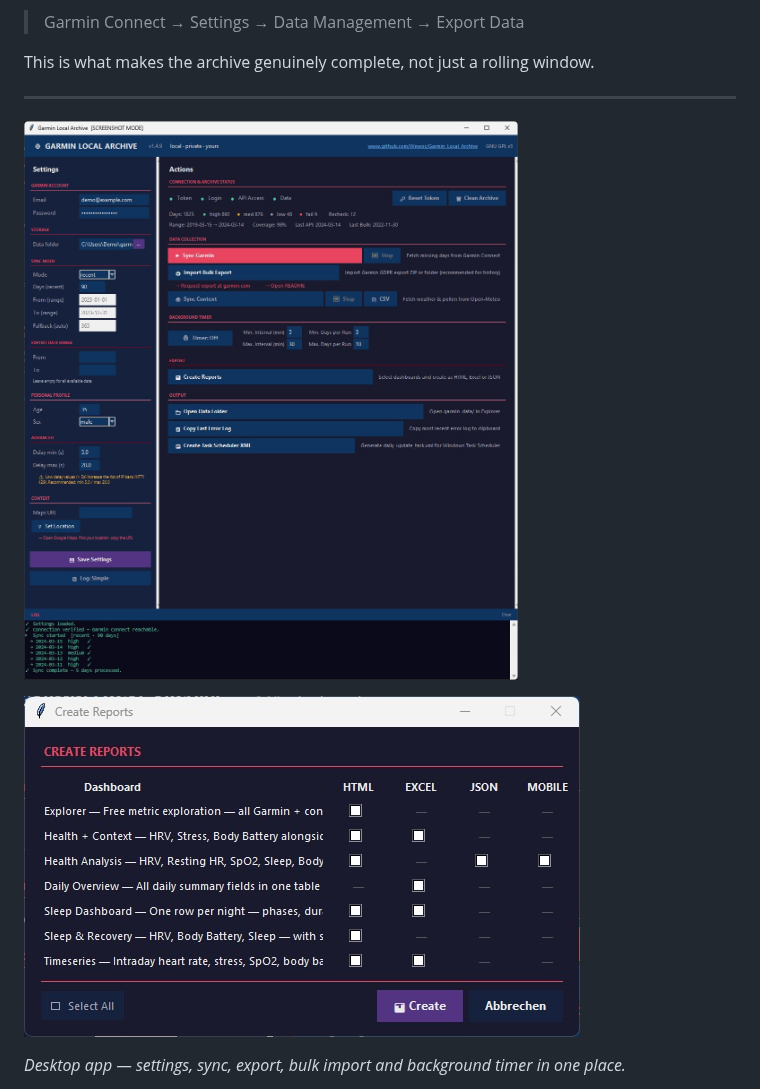
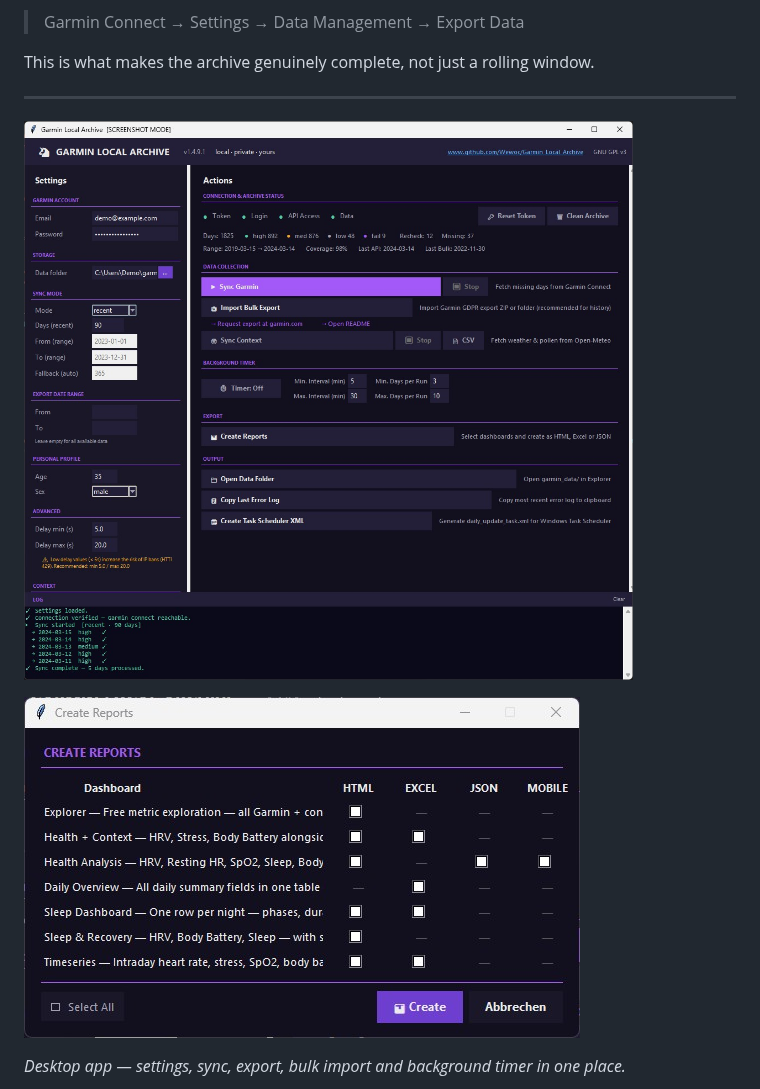
Before and after one commit to Wewoc/Garmin_Local_Archive, a Markdown page: README.md, the part around the change. Rendered like a GitHub page.

Commit message:
Update screenshots for Garmin Local Archive
Updated screenshot references for version 149.

```diff
--- a/README.md
+++ b/README.md
@@ -96,9 +96,9 @@ This is what makes the archive genuinely complete, not just a rolling window.
 
 ---
 
-![Garmin Local Archive — Desktop App](screenshots/GUI-V140.jpg)
+![Garmin Local Archive — Desktop App](screenshots/GUI-V149.jpg)
 
-![Garmin Local Archive — Desktop App](screenshots/Create_report.jpg)
+![Garmin Local Archive — Desktop App](screenshots/Create_report_V149.jpg)
 
 *Desktop app — settings, sync, export, bulk import and background timer in one place.*
 
```
